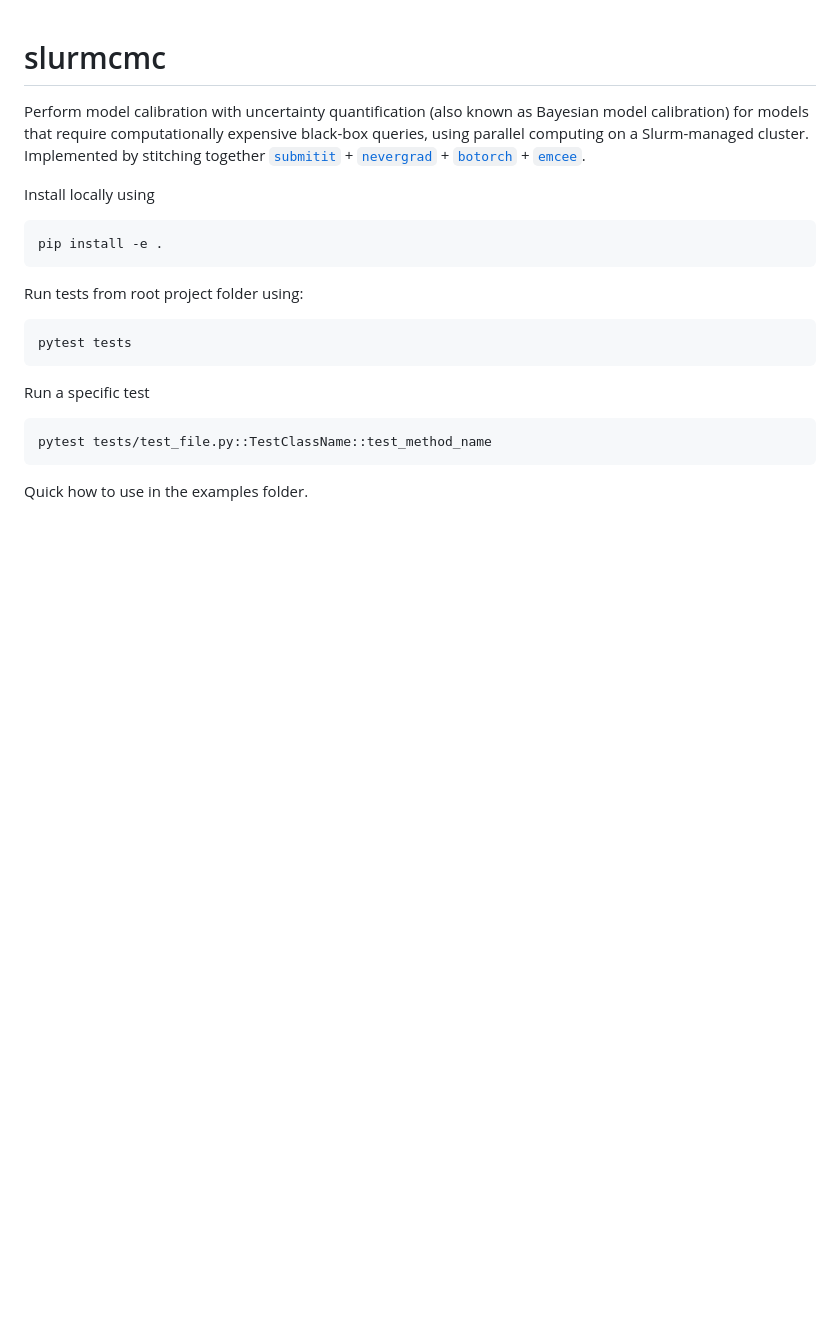
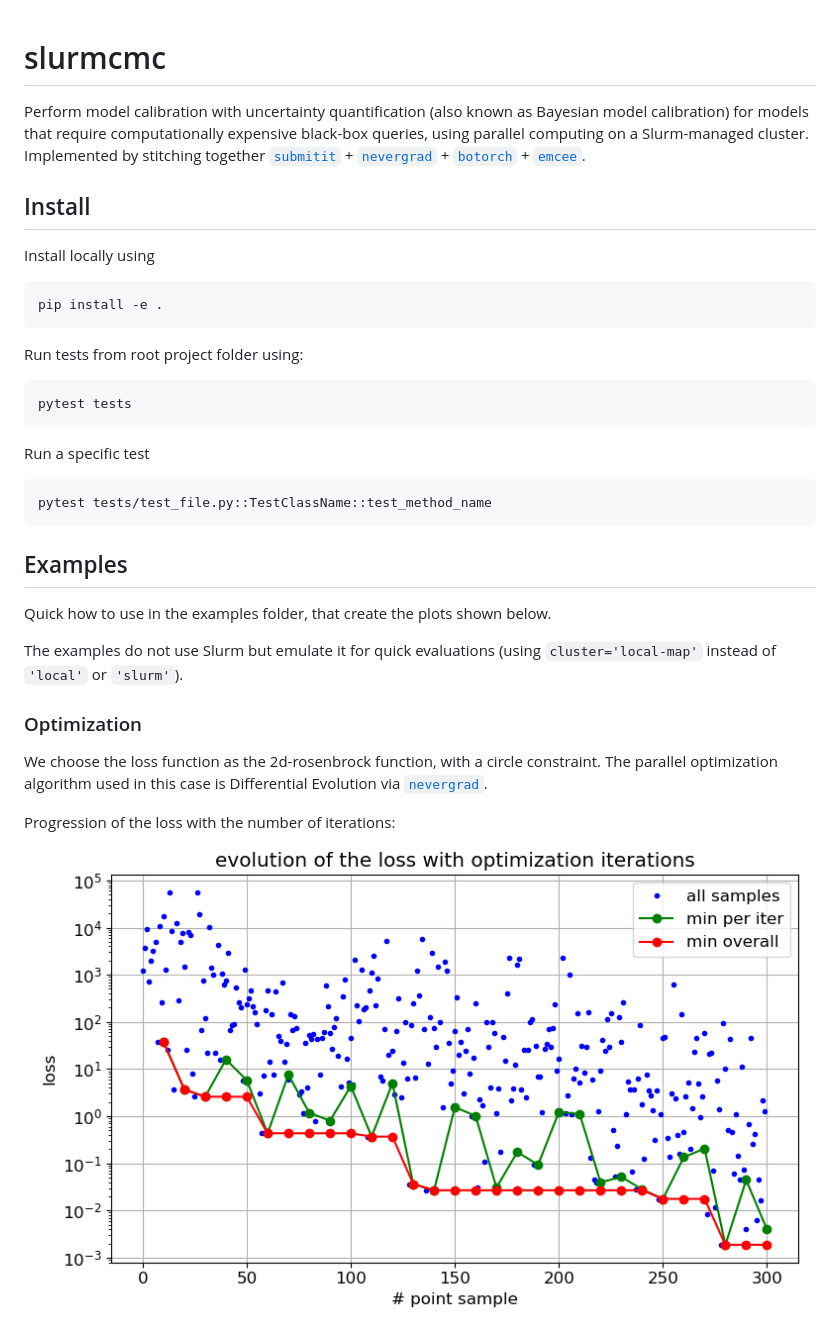
Before and after one commit to talmiller2/slurmcmc, a Markdown page: README.md, the part around the change printed below. GitHub-like rendering; pictures changed too: examples/pics/example_optimization_loss_progress.png (added); blank space fills up the shorter version.

Commit message:
updated the README with explanantions and plots from the example scripts

````diff
--- a/README.md
+++ b/README.md
@@ -3,6 +3,8 @@
 Perform model calibration with uncertainty quantification (also known as Bayesian model calibration) for models that require computationally expensive black-box queries, using parallel computing on a Slurm-managed cluster.
 Implemented by stitching together [``submitit``](https://github.com/facebookincubator/submitit) + [``nevergrad``](https://github.com/facebookresearch/nevergrad) + [``botorch``](https://github.com/pytorch/botorch) + [``emcee``](https://github.com/dfm/emcee).
 
+
+## Install
 
 Install locally using
 ```
@@ -19,4 +21,17 @@ Run a specific test
 pytest tests/test_file.py::TestClassName::test_method_name
 ```
 
-Quick how to use in the examples folder.
+## Examples
+
+Quick how to use in the examples folder, that create the plots shown below.
+
+The examples do not use Slurm but emulate it for quick evaluations (using `cluster='local-map'` instead of `'local'` or `'slurm'`).
+
+### Optimization
+
+We choose the loss function as the 2d-rosenbrock function, with a circle constraint.
+The parallel optimization algorithm used in this case is Differential Evolution via [``nevergrad``](https://github.com/facebookresearch/nevergrad).
+
+Progression of the loss with the number of iterations:
+![example_optimization_loss_progress](examples/pics/example_optimization_loss_progress.png)
+
````
Also changed, not shown: other parts of README.md (+16 -0 lines), examples/pics/example_mcmc_2d_visualization.png (added), examples/pics/example_mcmc_chains_progress.png (added), examples/pics/example_mcmc_parameters_distribution.png (added), examples/pics/example_optimization_2d_visualization.png (added), 2 other files.
